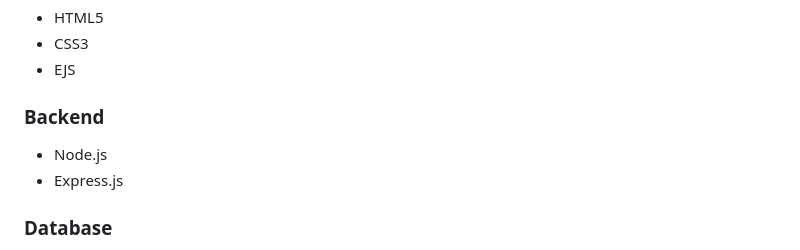
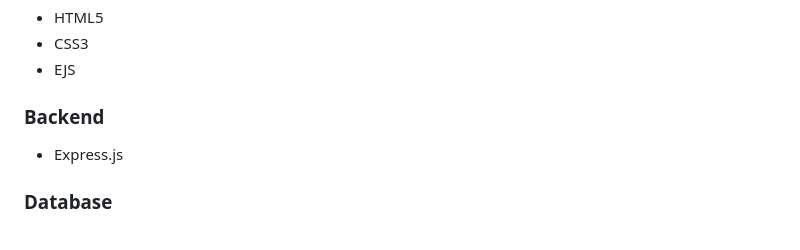
Before and after one commit to DipakGupta2006/VaultX---Secure-Password-Management-System, a Markdown page: README.md, the part around the change. Drawn GitHub-style.

Commit message:
Remove Node.js from backend section
Removed Node.js from the backend section of the README.

```diff
--- a/README.md
+++ b/README.md
@@ -76,7 +76,6 @@ This project is being developed as a full-stack backend-focused application to s
 
 ### Backend
 
-* Node.js
 * Express.js
 
 ### Database
```
